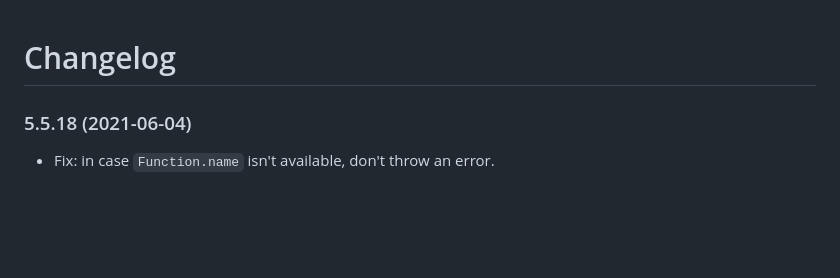
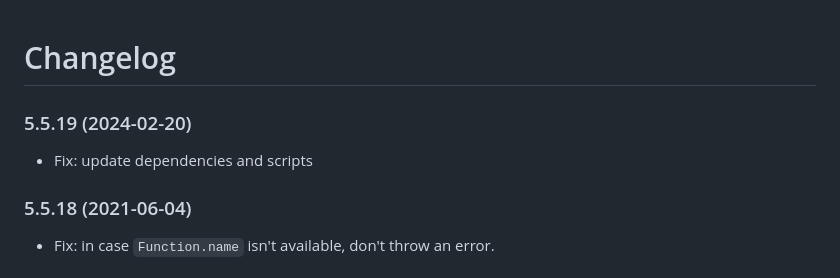
Before and after one commit to fortunejs/fortune, a Markdown page: doc/CHANGELOG.md, the part around the change. Rendered like a GitHub page; blank space fills up the shorter version.

Commit message:
📝 update changelog

```diff
--- a/doc/CHANGELOG.md
+++ b/doc/CHANGELOG.md
@@ -1,5 +1,7 @@
 # Changelog
 
+### 5.5.19 (2024-02-20)
+- Fix: update dependencies and scripts
 
 ### 5.5.18 (2021-06-04)
 - Fix: in case `Function.name` isn't available, don't throw an error.
```
